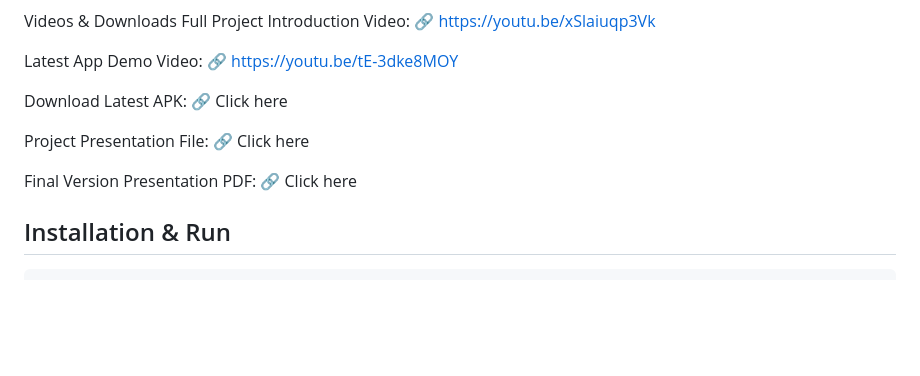
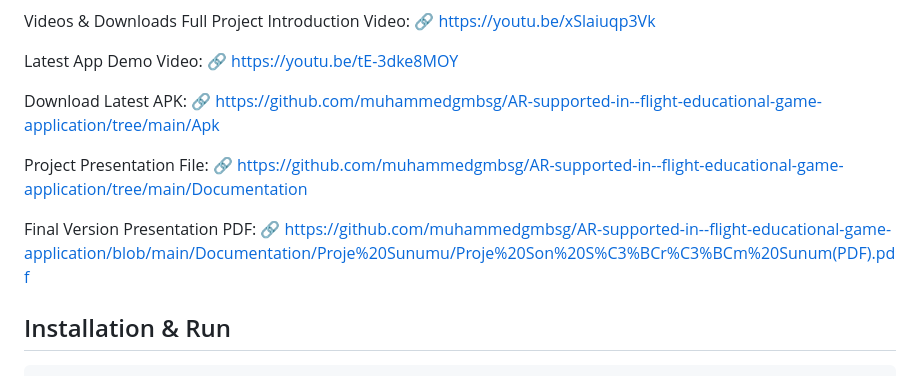
Before and after one commit to muhammedgmbsg/AR-supported-in--flight-educational-game-application, a Markdown page: README.md, the part around the change. Rendered like a GitHub page; blank space fills up the shorter version.

```diff
--- a/README.md
+++ b/README.md
@@ -97,13 +97,13 @@ Latest App Demo Video:
 🔗 https://youtu.be/tE-3dke8MOY
 
 Download Latest APK:
-🔗 Click here
+🔗 https://github.com/muhammedgmbsg/AR-supported-in--flight-educational-game-application/tree/main/Apk
 
 Project Presentation File:
-🔗 Click here
+🔗 https://github.com/muhammedgmbsg/AR-supported-in--flight-educational-game-application/tree/main/Documentation
 
 Final Version Presentation PDF:
-🔗 Click here
+🔗 https://github.com/muhammedgmbsg/AR-supported-in--flight-educational-game-application/blob/main/Documentation/Proje%20Sunumu/Proje%20Son%20S%C3%BCr%C3%BCm%20Sunum(PDF).pdf
 
 ## Installation & Run
 
```
